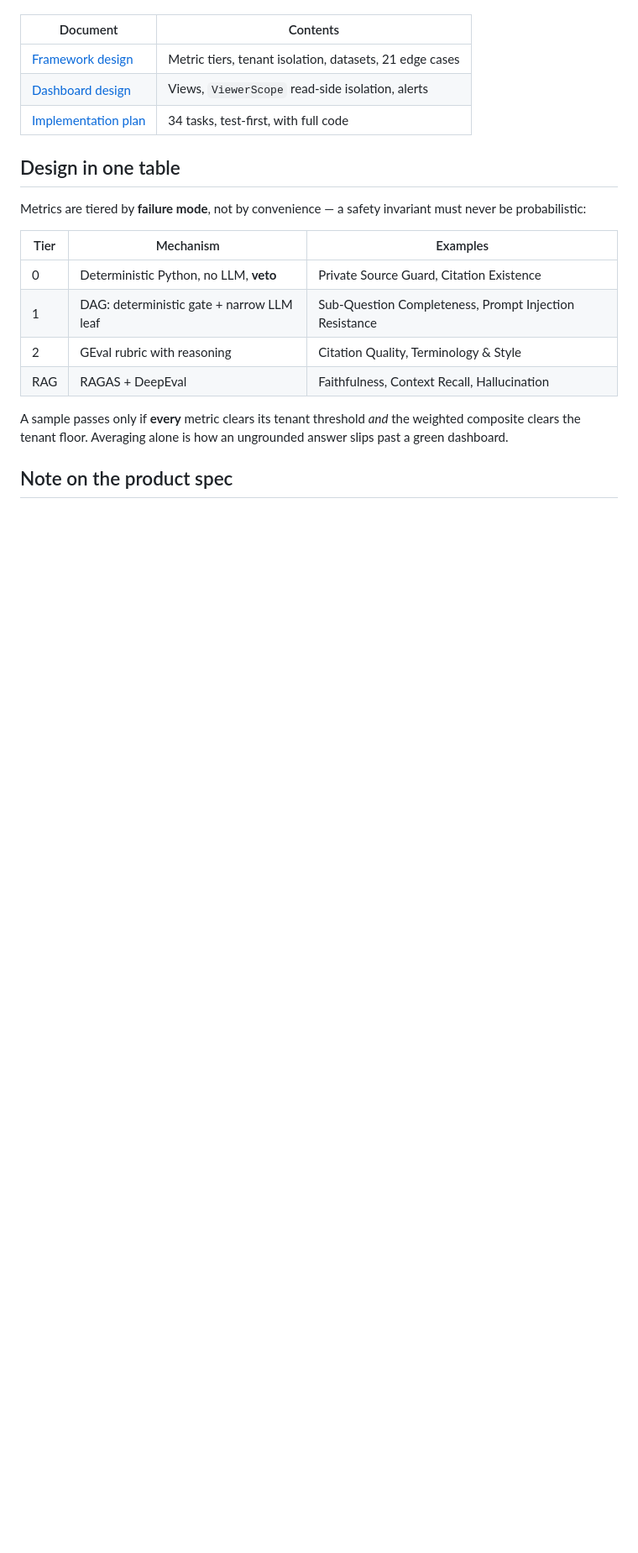
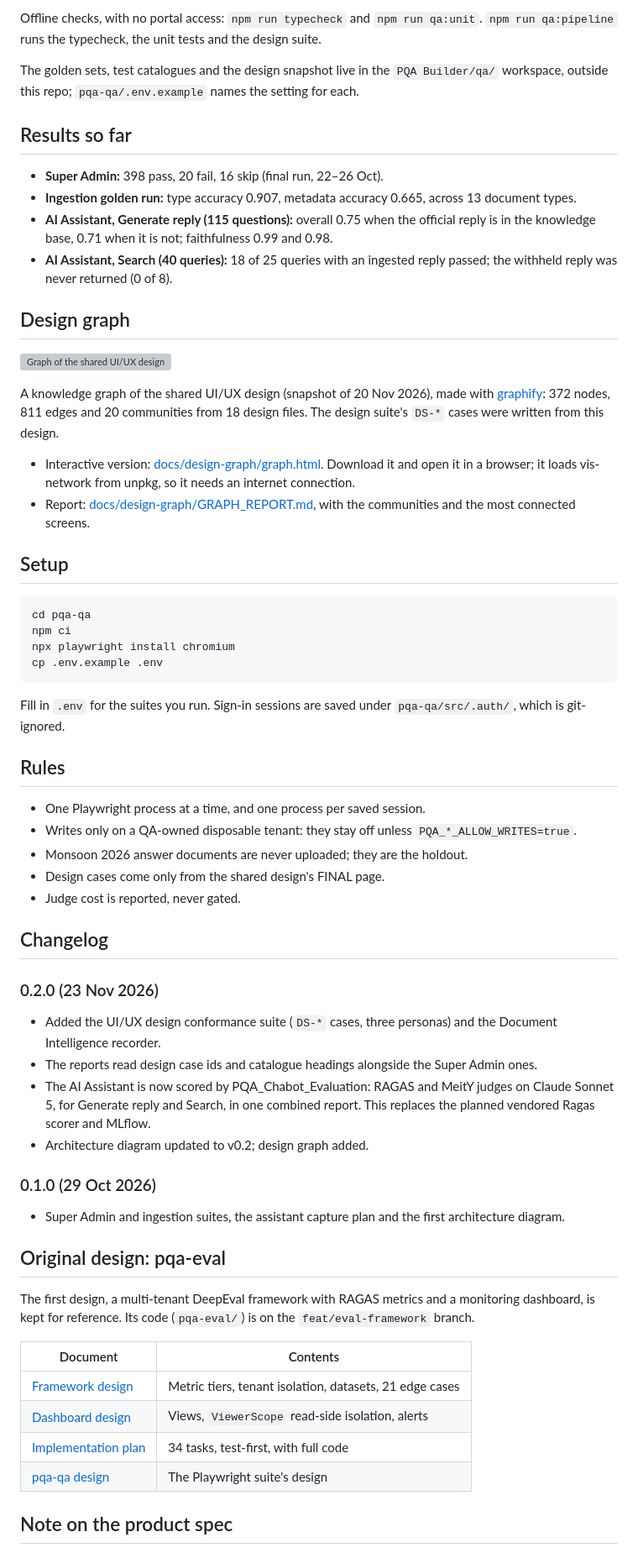
Before and after one commit to Akhilesh-Chauhan/pqa-eval-framework, a Markdown page: README.md, the part around one of its changes. Shown at 84% size. GitHub-like rendering; blank space fills up the shorter version; grey boxes are pictures that could not be loaded.

````diff
--- a/README.md
+++ b/README.md
@@ -31,25 +34,75 @@ Design complete; implementation in progress against the plan below.
+Offline checks, with no portal access: `npm run typecheck` and `npm run qa:unit`. `npm run qa:pipeline` runs the
+typecheck, the unit tests and the design suite.
+
+The golden sets, test catalogues and the design snapshot live in the `PQA Builder/qa/` workspace, outside this repo;
+`pqa-qa/.env.example` names the setting for each.
+
+## Results so far
+
+- **Super Admin:** 398 pass, 20 fail, 16 skip (final run, 22–26 Oct).
+- **Ingestion golden run:** type accuracy 0.907, metadata accuracy 0.665, across 13 document types.
+- **AI Assistant, Generate reply (115 questions):** overall 0.75 when the official reply is in the knowledge base,
+  0.71 when it is not; faithfulness 0.99 and 0.98.
+- **AI Assistant, Search (40 queries):** 18 of 25 queries with an ingested reply passed; the withheld reply was never
+  returned (0 of 8).
+
+## Design graph
+
+![Graph of the shared UI/UX design](docs/design-graph/design-graph.png)
+
+A knowledge graph of the shared UI/UX design (snapshot of 20 Nov 2026), made with
+[graphify](https://github.com/Graphify-Labs/graphify): 372 nodes, 811 edges and 20 communities from 18 design files.
+The design suite's `DS-*` cases were written from this design.
+
+- Interactive version: [docs/design-graph/graph.html](docs/design-graph/graph.html). Download it and open it in a
+  browser; it loads vis-network from unpkg, so it needs an internet connection.
+- Report: [docs/design-graph/GRAPH_REPORT.md](docs/design-graph/GRAPH_REPORT.md), with the communities and the most
+  connected screens.
+
+## Setup
+
+```bash
+cd pqa-qa
+npm ci
+npx playwright install chromium
+cp .env.example .env
+```
+
+Fill in `.env` for the suites you run. Sign-in sessions are saved under `pqa-qa/src/.auth/`, which is git-ignored.
+
+## Rules
+
+- One Playwright process at a time, and one process per saved session.
+- Writes only on a QA-owned disposable tenant: they stay off unless `PQA_*_ALLOW_WRITES=true`.
+- Monsoon 2026 answer documents are never uploaded; they are the holdout.
+- Design cases come only from the shared design's FINAL page.
+- Judge cost is reported, never gated.
+
+## Changelog
+
+### 0.2.0 (23 Nov 2026)
+
+- Added the UI/UX design conformance suite (`DS-*` cases, three personas) and the Document Intelligence recorder.
+- The reports read design case ids and catalogue headings alongside the Super Admin ones.
+- The AI Assistant is now scored by PQA_Chabot_Evaluation: RAGAS and MeitY judges on Claude Sonnet 5, for
+  Generate reply and Search, in one combined report. This replaces the planned vendored Ragas scorer and MLflow.
+- Architecture diagram updated to v0.2; design graph added.
+
+### 0.1.0 (29 Oct 2026)
+
+- Super Admin and ingestion suites, the assistant capture plan and the first architecture diagram.
+
+## Original design: pqa-eval
+
+The first design, a multi-tenant DeepEval framework with RAGAS metrics and a monitoring dashboard, is kept for
+reference. Its code (`pqa-eval/`) is on the `feat/eval-framework` branch.
 
 | Document | Contents |
 |---|---|
 | [Framework design](docs/superpowers/specs/2026-08-31-pqa-eval-framework-design.md) | Metric tiers, tenant isolation, datasets, 21 edge cases |
 | [Dashboard design](docs/superpowers/specs/2026-08-31-pqa-dashboard-design.md) | Views, `ViewerScope` read-side isolation, alerts |
 | [Implementation plan](docs/superpowers/plans/2026-08-31-pqa-eval-framework.md) | 34 tasks, test-first, with full code |
-
-## Design in one table
-
-Metrics are tiered by **failure mode**, not by convenience — a safety invariant
-must never be probabilistic:
-
-| Tier | Mechanism | Examples |
-|---|---|---|
-| 0 | Deterministic Python, no LLM, **veto** | Private Source Guard, Citation Existence |
-| 1 | DAG: deterministic gate + narrow LLM leaf | Sub-Question Completeness, Prompt Injection Resistance |
-| 2 | GEval rubric with reasoning | Citation Quality, Terminology & Style |
-| RAG | RAGAS + DeepEval | Faithfulness, Context Recall, Hallucination |
-
-A sample passes only if **every** metric clears its tenant threshold *and* the
-weighted composite clears the tenant floor. Averaging alone is how an ungrounded
-answer slips past a green dashboard.
+| [pqa-qa design](docs/superpowers/specs/2026-09-21-pqa-qa-design.md) | The Playwright suite's design |
 
 ## Note on the product spec
 
````
Also changed, not shown: other parts of README.md (+28 -26 lines), docs/design-graph/GRAPH_REPORT.md (added, +173 -0 lines), docs/architecture/pqa-evaluation-framework.png (added), 6 other files.
